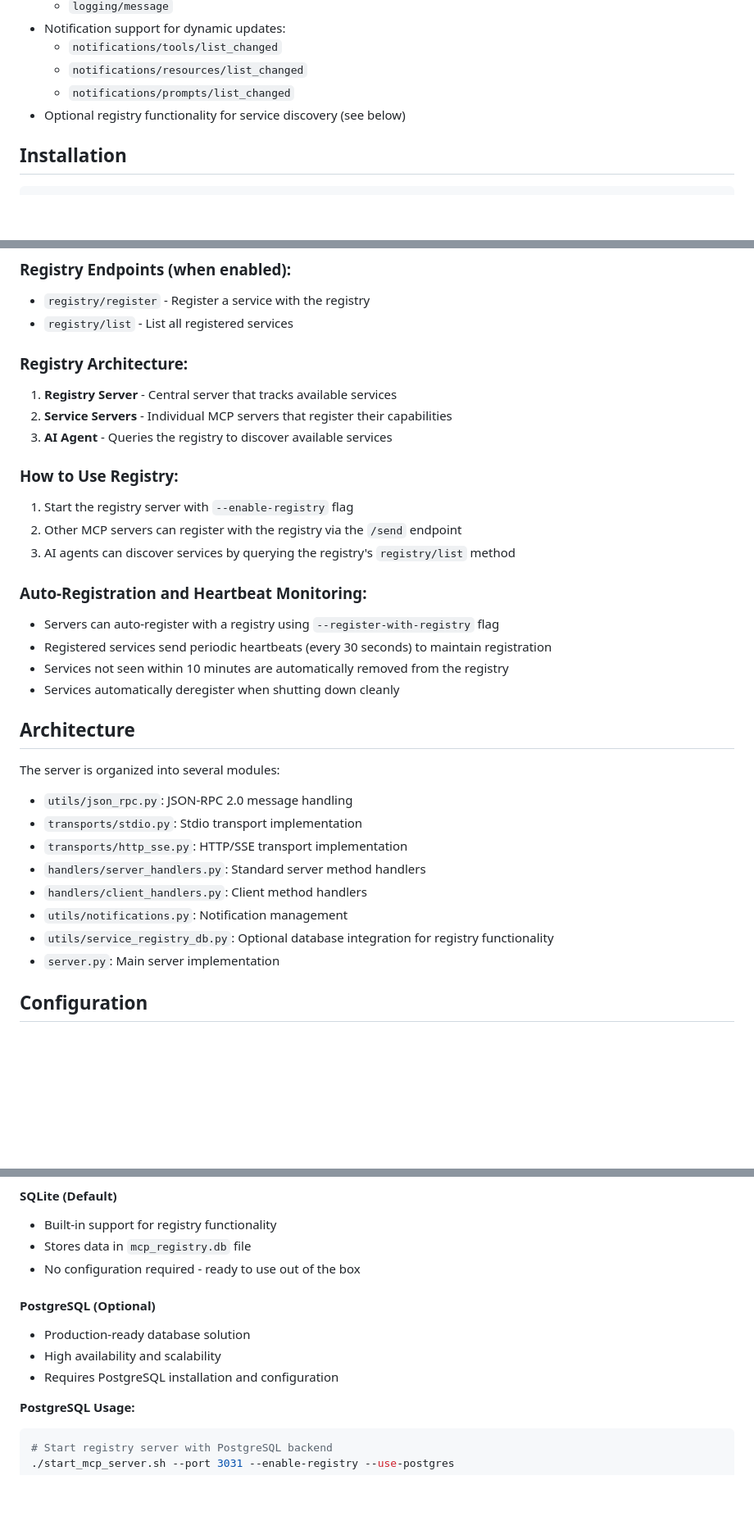
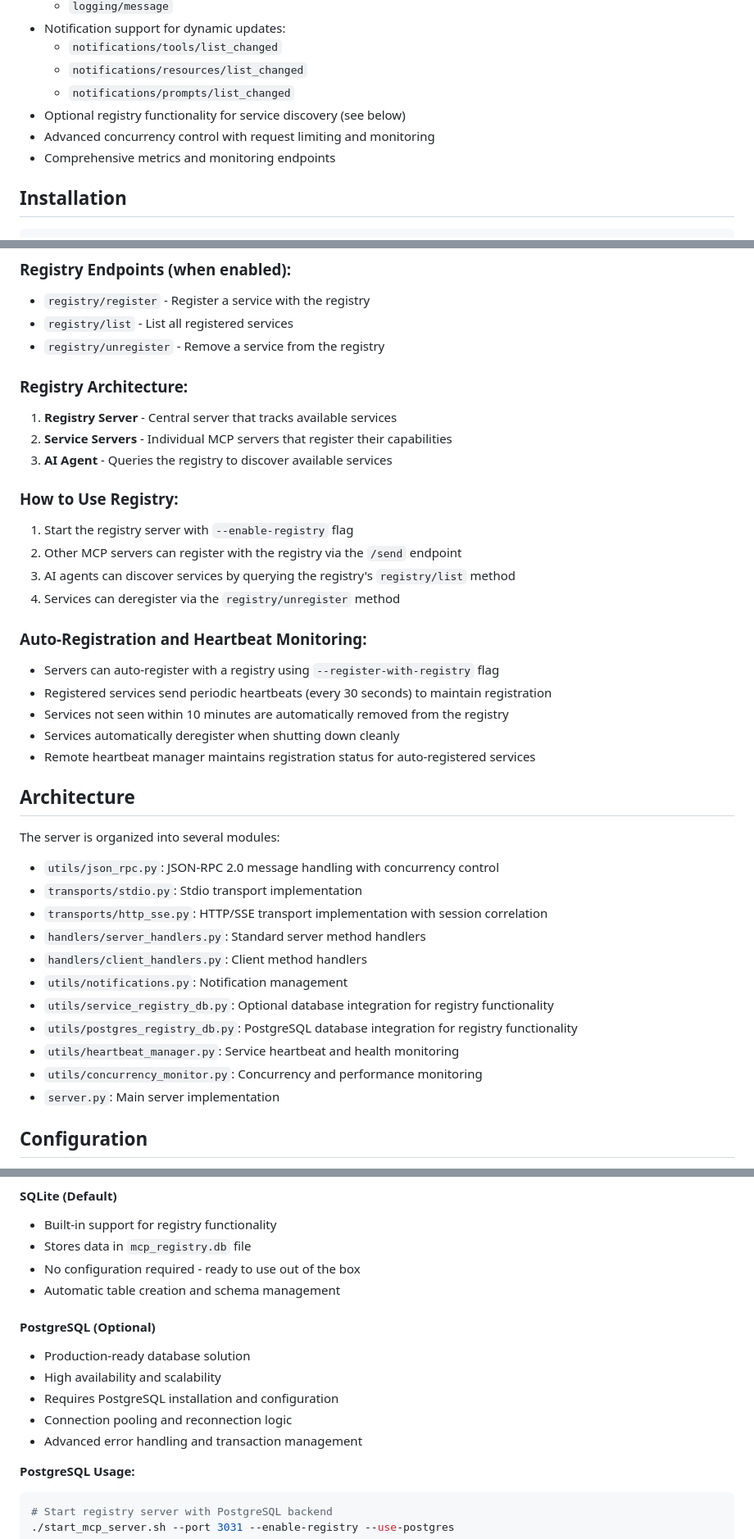
Before and after one commit to in40/ai-orchestration, a Markdown page: mcp-skeleton/README.md, 3 parts joined by grey strips. Shown at 82% size. Drawn GitHub-style; blank space fills up the shorter version.

````diff
--- a/mcp-skeleton/README.md
+++ b/mcp-skeleton/README.md
@@ -42,6 +43,8 @@ This is a standard implementation of the Model Context Protocol (MCP) server in
   - `notifications/resources/list_changed`
   - `notifications/prompts/list_changed`
 - Optional registry functionality for service discovery (see below)
+- Advanced concurrency control with request limiting and monitoring
+- Comprehensive metrics and monitoring endpoints
 
 ## Installation
 
@@ -73,6 +76,7 @@ python -m mcp_server.server --transport http --port 3030 --enable-registry
 ### Registry Endpoints (when enabled):
 - `registry/register` - Register a service with the registry
 - `registry/list` - List all registered services
+- `registry/unregister` - Remove a service from the registry
 
 ### Registry Architecture:
 1. **Registry Server** - Central server that tracks available services
@@ -83,24 +87,29 @@ python -m mcp_server.server --transport http --port 3030 --enable-registry
 1. Start the registry server with `--enable-registry` flag
 2. Other MCP servers can register with the registry via the `/send` endpoint
 3. AI agents can discover services by querying the registry's `registry/list` method
+4. Services can deregister via the `registry/unregister` method
 
 ### Auto-Registration and Heartbeat Monitoring:
 - Servers can auto-register with a registry using `--register-with-registry` flag
 - Registered services send periodic heartbeats (every 30 seconds) to maintain registration
 - Services not seen within 10 minutes are automatically removed from the registry
 - Services automatically deregister when shutting down cleanly
+- Remote heartbeat manager maintains registration status for auto-registered services
 
 ## Architecture
 
 The server is organized into several modules:
 
-- `utils/json_rpc.py`: JSON-RPC 2.0 message handling
+- `utils/json_rpc.py`: JSON-RPC 2.0 message handling with concurrency control
 - `transports/stdio.py`: Stdio transport implementation
-- `transports/http_sse.py`: HTTP/SSE transport implementation
+- `transports/http_sse.py`: HTTP/SSE transport implementation with session correlation
 - `handlers/server_handlers.py`: Standard server method handlers
 - `handlers/client_handlers.py`: Client method handlers
 - `utils/notifications.py`: Notification management
 - `utils/service_registry_db.py`: Optional database integration for registry functionality
+- `utils/postgres_registry_db.py`: PostgreSQL database integration for registry functionality
+- `utils/heartbeat_manager.py`: Service heartbeat and health monitoring
+- `utils/concurrency_monitor.py`: Concurrency and performance monitoring
 - `server.py`: Main server implementation
 
 ## Configuration
@@ -233,11 +280,14 @@ The MCP server includes support for multiple database backends:
 - Built-in support for registry functionality
 - Stores data in `mcp_registry.db` file
 - No configuration required - ready to use out of the box
+- Automatic table creation and schema management
 
 #### PostgreSQL (Optional)
 - Production-ready database solution
 - High availability and scalability
 - Requires PostgreSQL installation and configuration
+- Connection pooling and reconnection logic
+- Advanced error handling and transaction management
 
 **PostgreSQL Usage:**
 ```bash
````
Also changed, not shown: other parts of mcp-skeleton/README.md (+41 -0 lines), mcp-skeleton/DOCUMENTATION.md (+70 -10 lines).
